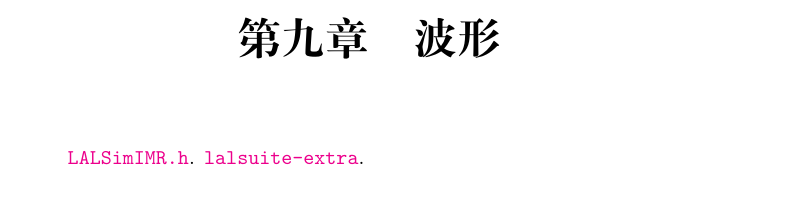
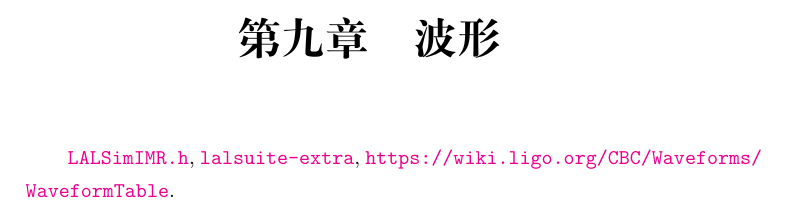
Before and after one commit to GasinAn/GWAstroNotes, a LaTeX book (GWAstroNotes.tex, which reads chapter/waveform.tex): part of page 29 of 81, cut so that both start at the same text. Compiled offline with XeLaTeX.

Commit message:
add supplyment of waveform from Wang Zun

```diff
--- a/chapter/waveform.tex
+++ b/chapter/waveform.tex
@@ -1,3 +1,3 @@
 \chapter{波形}
 
-\href{https://lscsoft.docs.ligo.org/lalsuite/lalsimulation/group___l_a_l_sim_i_m_r__h.html}{\ttt{LALSimIMR.h}}. \href{https://git.ligo.org/lscsoft/lalsuite-extra/-/tree/master/data/lalsimulation?ref_type=heads}{\ttt{lalsuite-extra}}.
+\href{https://lscsoft.docs.ligo.org/lalsuite/lalsimulation/group___l_a_l_sim_i_m_r__h.html}{\ttt{LALSimIMR.h}}, \href{https://git.ligo.org/lscsoft/lalsuite-extra/-/tree/master/data/lalsimulation?ref_type=heads}{\ttt{lalsuite-extra}}, \url{https://wiki.ligo.org/CBC/Waveforms/WaveformTable}.
```
Also changed, not shown: 1 other file.
